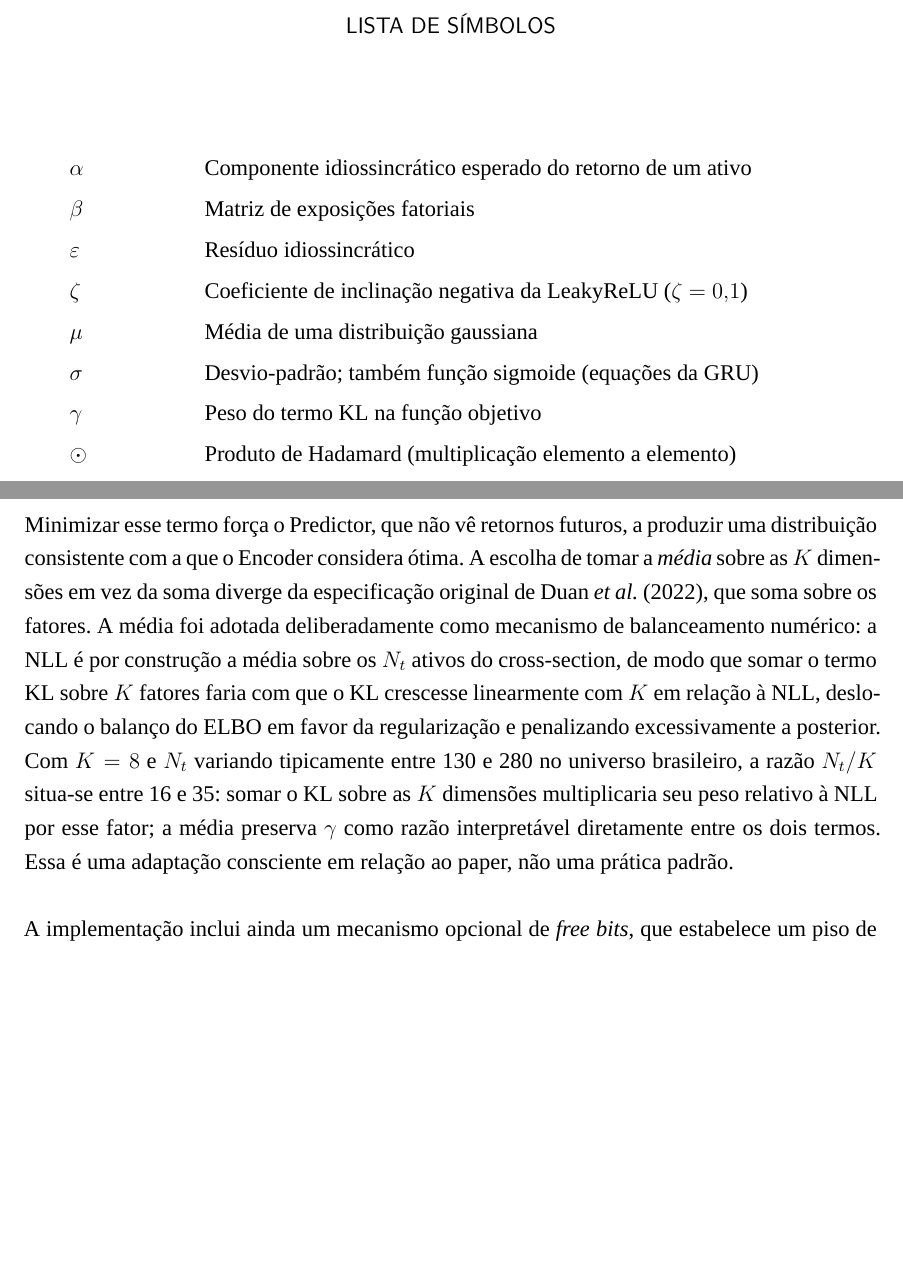
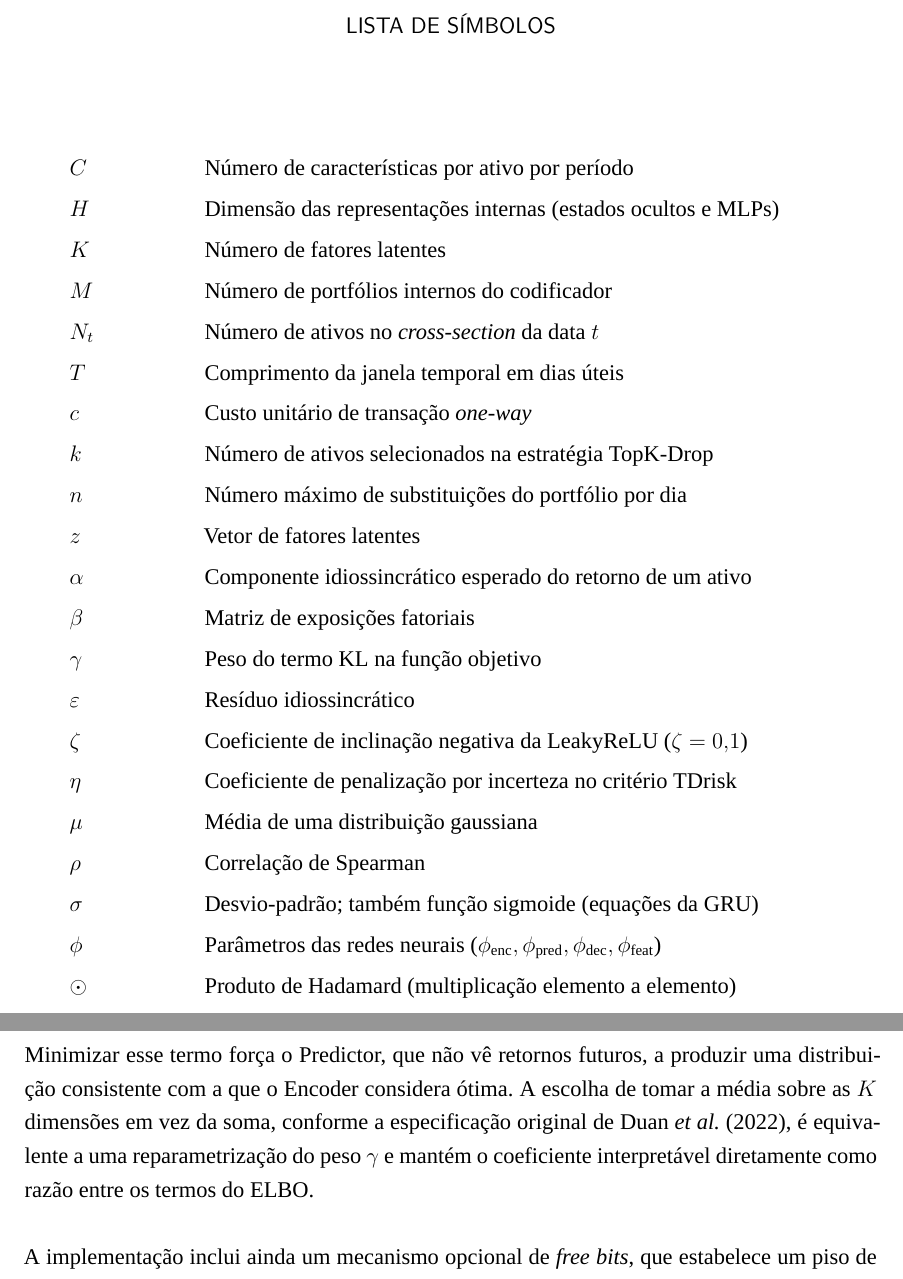
Before and after one commit to diego-azenha/TCC-Overleaf, a LaTeX thesis (main.tex, which reads 1-pre-textuais/opcionais/lista-de-simbolos.tex, 2-textuais/03-metodologia.tex): two parts of pages 13 and 36 of 52, joined at a grey line, cut so that both start at the same text, the shorter picture padded with empty space. Compiled offline with XeLaTeX; a missing font is replaced by an installed copy or a similar font.

Commit message:
final-pre2

```diff
--- a/1-pre-textuais/opcionais/lista-de-simbolos.tex
+++ b/1-pre-textuais/opcionais/lista-de-simbolos.tex
@@ -1,12 +1,25 @@
 % lista-de-simbolos.tex
 \begin{simbolos} \itemsep -1pt
+  \item[$ C $]                Número de características por ativo por período
+  \item[$ H $]                Dimensão das representações internas (estados ocultos e MLPs)
+  \item[$ K $]                Número de fatores latentes
+  \item[$ M $]                Número de portfólios internos do codificador
+  \item[$ N_t $]              Número de ativos no \textit{cross-section} da data $t$
+  \item[$ T $]                Comprimento da janela temporal em dias úteis
+  \item[$ c $]                Custo unitário de transação \textit{one-way}
+  \item[$ k $]                Número de ativos selecionados na estratégia TopK-Drop
+  \item[$ n $]                Número máximo de substituições do portfólio por dia
+  \item[$ z $]                Vetor de fatores latentes
   \item[$ \alpha $]           Componente idiossincrático esperado do retorno de um ativo
   \item[$ \beta $]            Matriz de exposições fatoriais
+  \item[$ \gamma $]           Peso do termo KL na função objetivo
   \item[$ \varepsilon $]      Resíduo idiossincrático
   \item[$ \zeta $]            Coeficiente de inclinação negativa da LeakyReLU ($\zeta = 0{,}1$)
+  \item[$ \eta $]             Coeficiente de penalização por incerteza no critério TDrisk
   \item[$ \mu $]              Média de uma distribuição gaussiana
+  \item[$ \rho $]             Correlação de Spearman
   \item[$ \sigma $]           Desvio-padrão; também função sigmoide (equações da GRU)
-  \item[$ \gamma $]           Peso do termo KL na função objetivo
+  \item[$ \phi $]             Parâmetros das redes neurais ($\phi_{\text{enc}}, \phi_{\text{pred}}, \phi_{\text{dec}}, \phi_{\text{feat}}$)
   \item[$ \odot $]            Produto de Hadamard (multiplicação elemento a elemento)
   \item[$ \mathcal{L} $]      Função objetivo (negativo do ELBO)
   \item[$ \mathcal{N} $]      Distribuição normal (gaussiana)
--- a/2-textuais/03-metodologia.tex
+++ b/2-textuais/03-metodologia.tex
@@ -487,17 +489,9 @@ prior do Predictor. Para duas gaussianas diagonais de dimensão $K$, tem forma f
 
 Minimizar esse termo força o Predictor, que não vê retornos futuros, a produzir uma
 distribuição consistente com a que o Encoder considera ótima. A escolha de tomar a
-\emph{média} sobre as $K$ dimensões em vez da soma diverge da especificação original
-de \textcite{duan2022}, que soma sobre os fatores. A média foi adotada deliberadamente
-como mecanismo de balanceamento numérico: a NLL é por construção a média sobre os
-$N_t$ ativos do cross-section, de modo que somar o termo KL sobre $K$ fatores faria
-com que o KL crescesse linearmente com $K$ em relação à NLL, deslocando o balanço do
-ELBO em favor da regularização e penalizando excessivamente a posterior. Com $K = 8$ e
-$N_t$ variando tipicamente entre 130 e 280 no universo brasileiro, a razão $N_t/K$
-situa-se entre 16 e 35: somar o KL sobre as $K$ dimensões multiplicaria seu peso
-relativo à NLL por esse fator; a média preserva $\gamma$ como razão interpretável
-diretamente entre os dois termos. Essa é uma adaptação consciente em relação ao paper,
-não uma prática padrão.
+média sobre as $K$ dimensões em vez da soma, conforme a especificação original de
+\textcite{duan2022}, é equivalente a uma reparametrização do peso $\gamma$ e mantém o
+coeficiente interpretável diretamente como razão entre os termos do ELBO.
 
 A implementação inclui ainda um mecanismo opcional de \textit{free bits}, que
 estabelece um piso de KL por dimensão latente abaixo do qual o gradiente do termo KL é
```
Also changed, not shown: 1-pre-textuais/opcionais/lista-de-abreviaturas-e-siglas.tex (+6 -0 lines), 2-textuais/04-resultados.tex (+2 -2 lines), 2-textuais/05-conclusao.tex (+1 -1 lines), main.tex (+1 -1 lines), 2-textuais/03-metodologia.tex (50 more changed lines).
